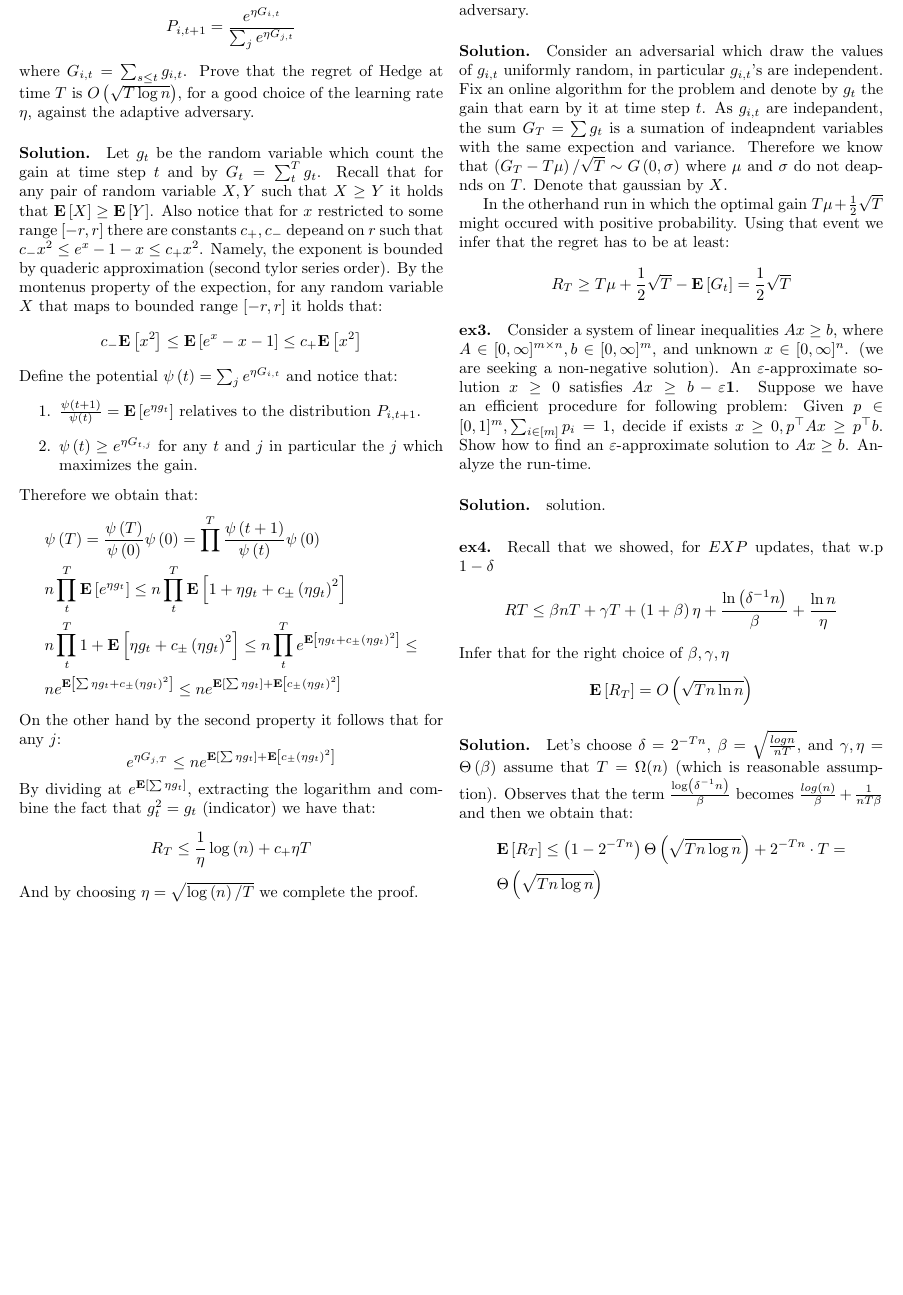
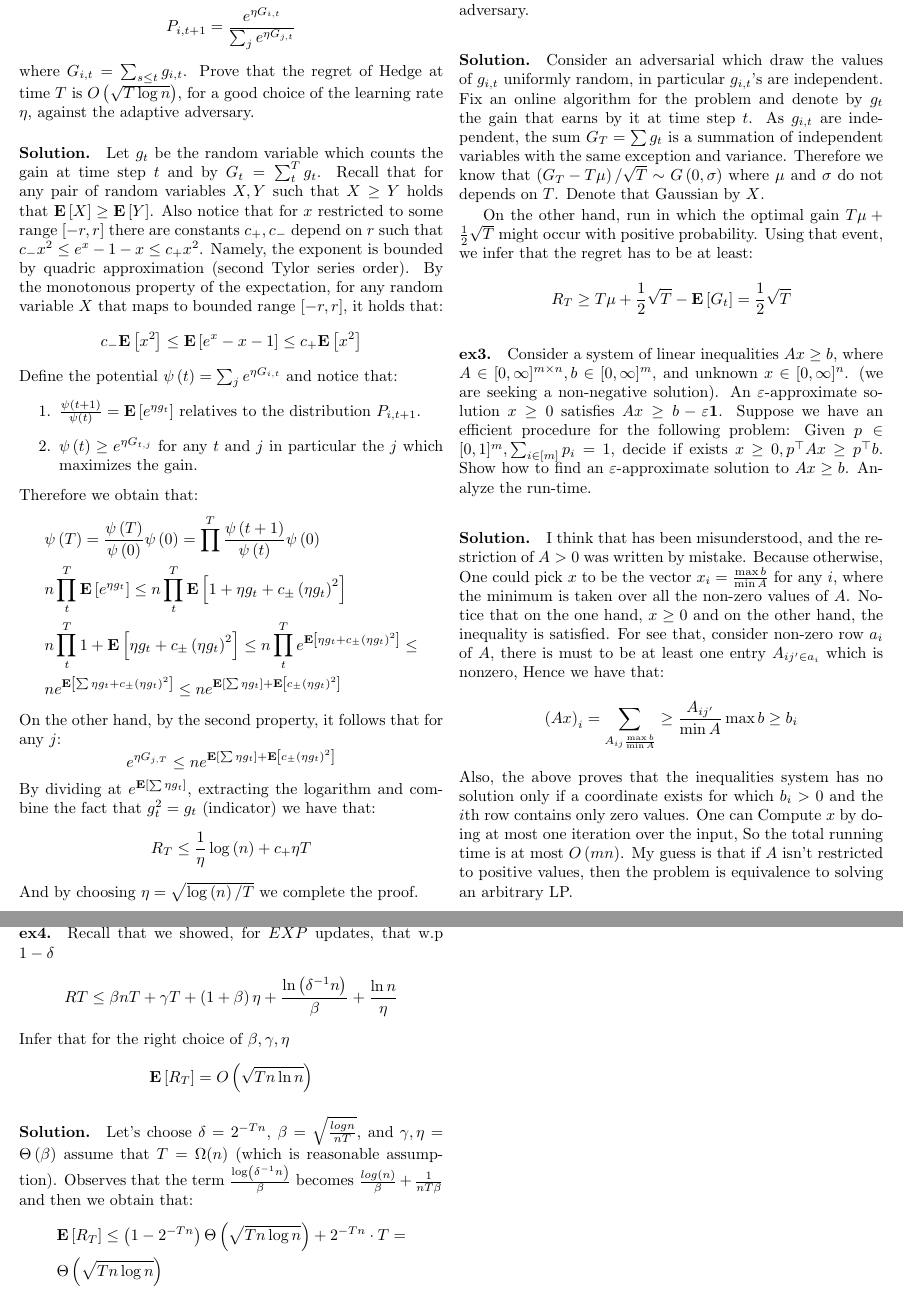
Before and after one commit to dudupo/Online-Computation-And-PCP-Huji-Courses, a LaTeX document (projects/ex3.tex): part of the page before the commit and two parts of pages 1 and 2 of 2 after it, the two joined at a grey line, cut so that both start at the same text, the shorter picture padded with empty space. Compiled offline with pdfLaTeX.

Commit message:
compiling -Sun Mar 12 12:10:45 PM IST 2023

```diff
--- a/projects/ex3.tex
+++ b/projects/ex3.tex
@@ -69,9 +69,9 @@
       P_{i,t+1}= \frac{e^{\eta G_{i,t}}}{\sum_{j}{ e^{\eta G_{j,t}}} }
     \end{split}
   \end{equation*} where $G_{i,t} = \sum_{s\le t}{g_{i,t}} $. Prove that the regret of Hedge at time $T$ is $O\left( \sqrt{T\log n} \right)$, for a good choice of the learning rate $\eta$, against the adaptive adversary.
-  %  different time steps $t,t^{\prime}$ the random varibels $g_{t},g_{t^{\prime}}$ are independent. That fact follows immediately drawn process, Namely in each turn the probabilits are recompute according for the known values that, So choice at time $t$ couldn't impact the distribution at time $t^{\prime}$.
+  %  different time steps $t,t^{\prime}$ the random varibels $g_{t},g_{t^{\prime}}$ are independent. That fact follows an immediately drawn process. Namely, in each turn, the probabilities are recomputed according to the known values, So choice at time $t$ couldn't impact the distribution at time $t^{\prime}$.
   \paragraph{Solution.}
-  Let $g_{t}$ be the random variable which count the gain at time step $t$ and by $G_{t} = \sum_{t}^{T}{g_{t}}$. Recall that for any pair of random variable $X,Y$ such that $X \ge Y$ it holds that $\expp{X} \ge \expp{Y}$. Also notice that for $x$ restricted to some range $[-r,r]$ there are constants $c_{+}, c_{-}$ depeand on $r$ such that $c_{-}x^{2} \le e^{x} - 1 - x \le c_{+}x^{2}$. Namely, the exponent is bounded by quaderic approximation (second tylor series order). By the montenus property of the expection, for any random variable $X$ that maps to bounded range $[-r,r]$ it holds that:
+  Let $g_{t}$ be the random variable which counts the gain at time step $t$ and by $G_{t} = \sum_{t}^{T}{g_{t}}$. Recall that for any pair of random variables $X, Y$ such that $X \ge Y$ holds that $\expp{X} \ge \expp{Y}$. Also notice that for $x$ restricted to some range $[-r,r]$ there are constants $c_{+}, c_{-}$ depend on $r$ such that $c_{-}x^{2} \le e^{x} - 1 - x \le c_{+}x^{2}$. Namely, the exponent is bounded by quadric approximation (second Tylor series order). By the monotonous property of the expectation, for any random variable $X$ that maps to bounded range $[-r,r]$, it holds that:
   \begin{equation*}
     \begin{split}
       c_{-}\expp{x^{2}}\le \expp{e^{x} - x - 1} \le c_{+}\expp{x^{2}}
@@ -94,7 +94,7 @@ Therefore we obtain that:
 & n e^{\expp{ \sum {\eta g_{t} + c_{\pm}\left( \eta g_{t} \right)^{2} }}} \le n e^{\expp{ \sum {\eta g_{t}}} +\expp{{ c_{\pm}\left( \eta g_{t} \right)^{2} }}}
   \end{split}
 \end{equation*}
-On the other hand by the second property it follows that for any $j$:
+On the other hand, by the second property, it follows that for any $j$:
 \begin{equation*}
   e^{\eta G_{j,T}} \le n e^{\expp{ \sum {\eta g_{t}}} +\expp{{ c_{\pm}\left( \eta g_{t} \right)^{2} }}}
 \end{equation*}
@@ -118,19 +118,26 @@ And by choosing $\eta = \sqrt{\log\left( n \right)/T }$ we complete the proof.
 %      & \le e^{c_{2}\expp{G_{t}}} \cdot e^{\eta}n
 %    \end{split}
 %  \end{equation*}
-%  So after $T$ steps, by taking the logaritm of both sides, we obtain that the regret is bounded by $ R_{T} \le   $.
+%  So after $T$ steps, by taking the logarithm of both sides, we obtain that the regret is bounded by $ R_{T} \le   $.
   \paragraph{ex2.} Show a lower bound of $\Omega\left( \sqrt{T} \right)$ in the experts setting on the regret of any online algorithm against the oblivious adversary.
 
-  \paragraph{Solution.} Consider an adversarial which draw the values of $g_{i,t}$ uniformly random, in particular $g_{i,t}$'s are independent. Fix an online algorithm for the problem and denote by $g_{t}$ the gain that earn by it at time step $t$. As $g_{i,t}$ are indepandent, the sum $G_{T} = \sum{g_{t}}$ is a sumation of indeapndent variables with the same expection and variance. Therefore we know that $\left( G_{T} - T\mu \right)/ \sqrt{T} \sim G\left( 0 , \sigma \right)$ where $\mu$ and $\sigma$ do not deapnds on $T$. Denote that gaussian by $X$.
+  \paragraph{Solution.} Consider an adversarial which draw the values of $g_{i,t}$ uniformly random, in particular $g_{i,t}$'s are independent. Fix an online algorithm for the problem and denote by $g_{t}$ the gain that earns by it at time step $t$. As $g_{i,t}$ are independent, the sum $G_{T} = \sum{g_{t}}$ is a summation of independent variables with the same exception and variance. Therefore we know that $\left( G_{T} - T\mu \right)/ \sqrt{T} \sim G\left( 0 , \sigma \right)$ where $\mu$ and $\sigma$ do not depends on $T$. Denote that Gaussian by $X$.
 
-In the otherhand run in which the optimal gain $T\mu+\frac{1}{2}\sqrt{T}$ might occured with positive probability. Using that event we infer that the regret has to be at least:
+On the other hand, run in which the optimal gain $T\mu+\frac{1}{2}\sqrt{T}$ might occur with positive probability. Using that event, we infer that the regret has to be at least:
   \begin{equation*}
     \begin{split}
       R_{T} \ge T  \mu  + \frac{1}{2}\sqrt{T}- \expp{G_{t}} = \frac{1}{2}\sqrt{T}
     \end{split}
   \end{equation*}
-  \paragraph{ex3.}Consider a system of linear inequalities $Ax \ge b$, where $A\in [0, \infty]^{m\times n} , b \in  [0, \infty]^{m}$, and unknown $x \in  [0, \infty]^{ n}$. (we are seeking a non-negative solution). An $\varepsilon$-approximate solution $x\ge 0$ satisfies $Ax\ge b - \varepsilon \mathbf{1}$. Suppose we have an efficient procedure for following problem: Given $p \in [0,1]^{m}, \sum_{i \in [m]}{p_{i}} = 1$, decide if exists $x \ge 0, p^{\top}Ax \ge p^{\top}b$. Show how to find an $\varepsilon$-approximate solution to $Ax \ge b$. Analyze the run-time.
-  \paragraph{Solution.} solution.
+  \paragraph{ex3.}Consider a system of linear inequalities $Ax \ge b$, where $A\in [0, \infty]^{m\times n} , b \in  [0, \infty]^{m}$, and unknown $x \in  [0, \infty]^{ n}$. (we are seeking a non-negative solution). An $\varepsilon$-approximate solution $x\ge 0$ satisfies $Ax\ge b - \varepsilon \mathbf{1}$. Suppose we have an efficient procedure for the following problem: Given $p \in [0,1]^{m}, \sum_{i \in [m]}{p_{i}} = 1$, decide if exists $x \ge 0, p^{\top}Ax \ge p^{\top}b$. Show how to find an $\varepsilon$-approximate solution to $Ax \ge b$. Analyze the run-time.
+  \paragraph{Solution.} I think that has been misunderstood, and the restriction of $A > 0 $ was written by mistake. Because otherwise, One could pick $x$ to be the vector $x_{i} = \frac{\max{b}}{\min{A}}$ for any $i$, where the minimum is taken over all the non-zero values of $A$. Notice that on the one hand, $x \ge 0 $ and on the other hand, the inequality is satisfied. For see that, consider non-zero row $a_{i}$ of $A$, there is must to be at least one entry $A_{ij^{\prime} \in a_{i}}$ which is nonzero, Hence we have that:
+  \begin{equation*}
+    \begin{split}
+      \left( Ax \right)_{i} = \sum_{A_{ij} \frac{\max b }{ \min A} } \ge \frac{A_{ij^{\prime}}}{\min{A}}\max {b} \ge b_{i}
+    \end{split}
+  \end{equation*}
+  Also, the above proves that the inequalities system has no solution only if a coordinate exists for which $b_{i} > 0$ and the $i$th row contains only zero values.
+  One can Compute $x$ by doing at most one iteration over the input, So the total running time is at most $O\left( m n \right)$. My guess is that if $A$ isn't restricted to positive values, then the problem is equivalence to solving an arbitrary LP.
   \paragraph{ex4.} Recall that we showed, for $EXP$ updates, that w.p $1 - \delta$
   \begin{equation*}
     \begin{split}
```
Also changed, not shown: projects/pdfs/ex3.pdf.
